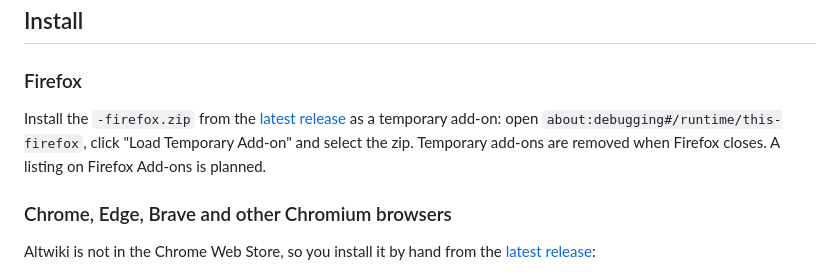
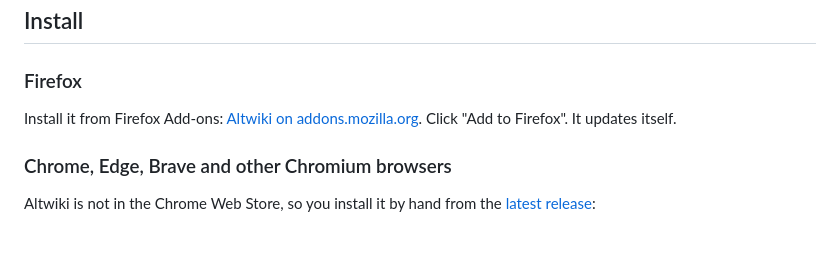
Before and after one commit to BakuretsuBaka/Altwiki, a Markdown page: README.md, the part around the change. Drawn GitHub-style; blank space fills up the shorter version.

Commit message:
README: Firefox Add-ons listing

```diff
--- a/README.md
+++ b/README.md
@@ -42,7 +42,7 @@ Altwiki sends no data anywhere except the requests that check whether a Wikiless
 
 ### Firefox
 
-Install the `-firefox.zip` from the [latest release](https://github.com/BakuretsuBaka/Altwiki/releases/latest) as a temporary add-on: open `about:debugging#/runtime/this-firefox`, click "Load Temporary Add-on" and select the zip. Temporary add-ons are removed when Firefox closes. A listing on Firefox Add-ons is planned.
+Install it from Firefox Add-ons: [Altwiki on addons.mozilla.org](https://addons.mozilla.org/en-US/firefox/addon/altwiki/). Click "Add to Firefox". It updates itself.
 
 ### Chrome, Edge, Brave and other Chromium browsers
 
```
